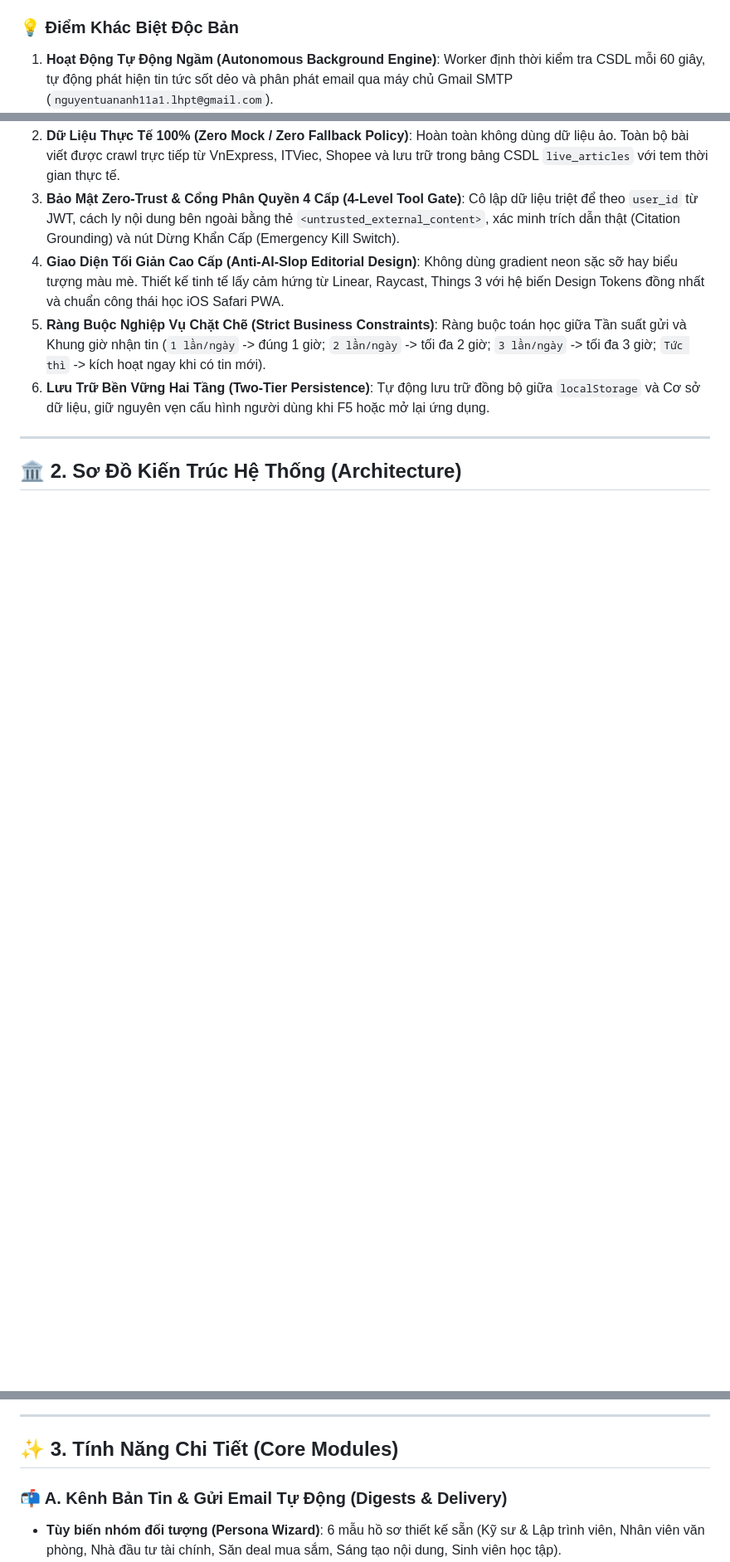
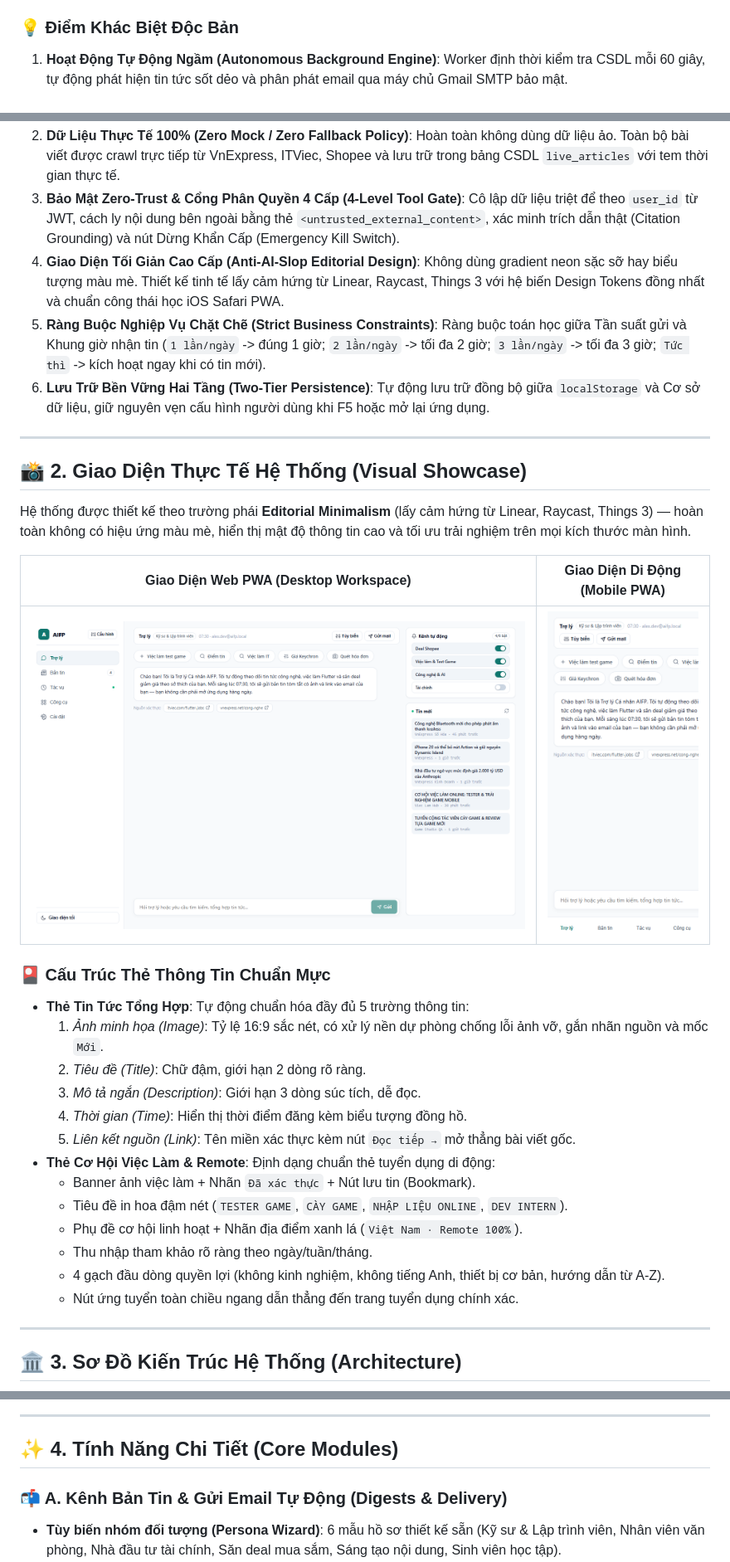
Before and after one commit to TuanANh561/AIFP, a Markdown page: README.md, 3 parts joined by grey strips. Shown at 83% size. Drawn GitHub-style; pictures changed too: docs/assets/mobile_pwa_preview.png (added), docs/assets/web_app_dashboard.png (added); blank space fills up the shorter version.

Commit message:
docs: sanitize personal data in README and code, embed UI screenshots, and document video studio

````diff
--- a/README.md
+++ b/README.md
@@ -27,7 +27,7 @@
 Triết lý cốt lõi của AIFP là **"Zero-App-Open"**: Người dùng **không cần phải mở ứng dụng hàng ngày**. Hệ thống định thời ngầm sẽ tự động quét thông tin từ các nguồn tin tức uy tín, việc làm IT, deal mua sắm Shopee giảm giá sâu, bóc tách dữ liệu sạch, kiểm tra trùng lặp thông minh và gửi bản tin tóm tắt dạng thẻ trực quan thẳng vào email của bạn đúng theo khung giờ bạn đã chọn.
 
 ### 💡 Điểm Khác Biệt Độc Bản
-1. **Hoạt Động Tự Động Ngầm (Autonomous Background Engine)**: Worker định thời kiểm tra CSDL mỗi 60 giây, tự động phát hiện tin tức sốt dẻo và phân phát email qua máy chủ Gmail SMTP (`nguyentuananh11a1.lhpt@gmail.com`).
+1. **Hoạt Động Tự Động Ngầm (Autonomous Background Engine)**: Worker định thời kiểm tra CSDL mỗi 60 giây, tự động phát hiện tin tức sốt dẻo và phân phát email qua máy chủ Gmail SMTP bảo mật.
 2. **Dữ Liệu Thực Tế 100% (Zero Mock / Zero Fallback Policy)**: Hoàn toàn không dùng dữ liệu ảo. Toàn bộ bài viết được crawl trực tiếp từ VnExpress, ITViec, Shopee và lưu trữ trong bảng CSDL `live_articles` với tem thời gian thực tế.
 3. **Bảo Mật Zero-Trust & Cổng Phân Quyền 4 Cấp (4-Level Tool Gate)**: Cô lập dữ liệu triệt để theo `user_id` từ JWT, cách ly nội dung bên ngoài bằng thẻ `<untrusted_external_content>`, xác minh trích dẫn thật (Citation Grounding) và nút Dừng Khẩn Cấp (Emergency Kill Switch).
 4. **Giao Diện Tối Giản Cao Cấp (Anti-AI-Slop Editorial Design)**: Không dùng gradient neon sặc sỡ hay biểu tượng màu mè. Thiết kế tinh tế lấy cảm hứng từ Linear, Raycast, Things 3 với hệ biến Design Tokens đồng nhất và chuẩn công thái học iOS Safari PWA.
@@ -36,7 +36,32 @@ Triết lý cốt lõi của AIFP là **"Zero-App-Open"**: Người dùng **khô
 
 ---
 
-## 🏛️ 2. Sơ Đồ Kiến Trúc Hệ Thống (Architecture)
+## 📸 2. Giao Diện Thực Tế Hệ Thống (Visual Showcase)
+
+Hệ thống được thiết kế theo trường phái **Editorial Minimalism** (lấy cảm hứng từ Linear, Raycast, Things 3) — hoàn toàn không có hiệu ứng màu mè, hiển thị mật độ thông tin cao và tối ưu trải nghiệm trên mọi kích thước màn hình.
+
+| Giao Diện Web PWA (Desktop Workspace) | Giao Diện Di Động (Mobile PWA) |
+| :---: | :---: |
+| ![AIFP Web Dashboard](./docs/assets/web_app_dashboard.png) | <img src="./docs/assets/mobile_pwa_preview.png" width="320" alt="AIFP Mobile PWA" /> |
+
+### 🎴 Cấu Trúc Thẻ Thông Tin Chuẩn Mực
+* **Thẻ Tin Tức Tổng Hợp**: Tự động chuẩn hóa đầy đủ 5 trường thông tin:
+  1. *Ảnh minh họa (Image)*: Tỷ lệ 16:9 sắc nét, có xử lý nền dự phòng chống lỗi ảnh vỡ, gắn nhãn nguồn và mốc `Mới`.
+  2. *Tiêu đề (Title)*: Chữ đậm, giới hạn 2 dòng rõ ràng.
+  3. *Mô tả ngắn (Description)*: Giới hạn 3 dòng súc tích, dễ đọc.
+  4. *Thời gian (Time)*: Hiển thị thời điểm đăng kèm biểu tượng đồng hồ.
+  5. *Liên kết nguồn (Link)*: Tên miền xác thực kèm nút `Đọc tiếp →` mở thẳng bài viết gốc.
+* **Thẻ Cơ Hội Việc Làm & Remote**: Định dạng chuẩn thẻ tuyển dụng di động:
+  * Banner ảnh việc làm + Nhãn `Đã xác thực` + Nút lưu tin (Bookmark).
+  * Tiêu đề in hoa đậm nét (`TESTER GAME`, `CÀY GAME`, `NHẬP LIỆU ONLINE`, `DEV INTERN`).
+  * Phụ đề cơ hội linh hoạt + Nhãn địa điểm xanh lá (`Việt Nam · Remote 100%`).
+  * Thu nhập tham khảo rõ ràng theo ngày/tuần/tháng.
+  * 4 gạch đầu dòng quyền lợi (không kinh nghiệm, không tiếng Anh, thiết bị cơ bản, hướng dẫn từ A-Z).
+  * Nút ứng tuyển toàn chiều ngang dẫn thẳng đến trang tuyển dụng chính xác.
+
+---
+
+## 🏛️ 3. Sơ Đồ Kiến Trúc Hệ Thống (Architecture)
 
 ```mermaid
 flowchart TD
@@ -76,7 +101,7 @@ flowchart TD
 
 ---
 
-## ✨ 3. Tính Năng Chi Tiết (Core Modules)
+## ✨ 4. Tính Năng Chi Tiết (Core Modules)
 
 ### 📬 A. Kênh Bản Tin & Gửi Email Tự Động (Digests & Delivery)
 * **Tùy biến nhóm đối tượng (Persona Wizard)**: 6 mẫu hồ sơ thiết kế sẵn (Kỹ sư & Lập trình viên, Nhân viên văn phòng, Nhà đầu tư tài chính, Săn deal mua sắm, Sáng tạo nội dung, Sinh viên học tập).
````
Also changed, not shown: other parts of README.md (+10 -3 lines), docs/PROJECT_STATE.md (+1 -0 lines), 5 other files.
